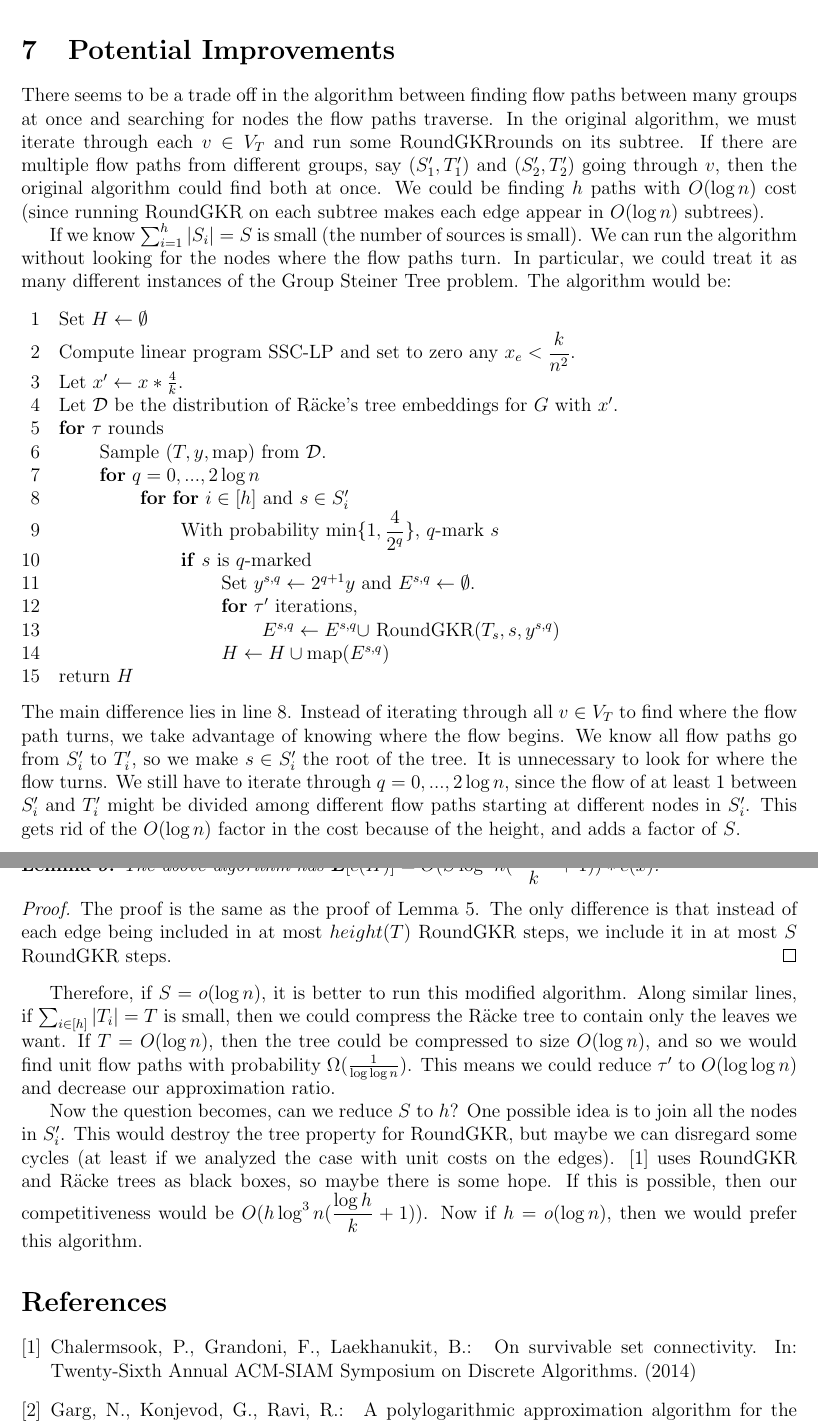
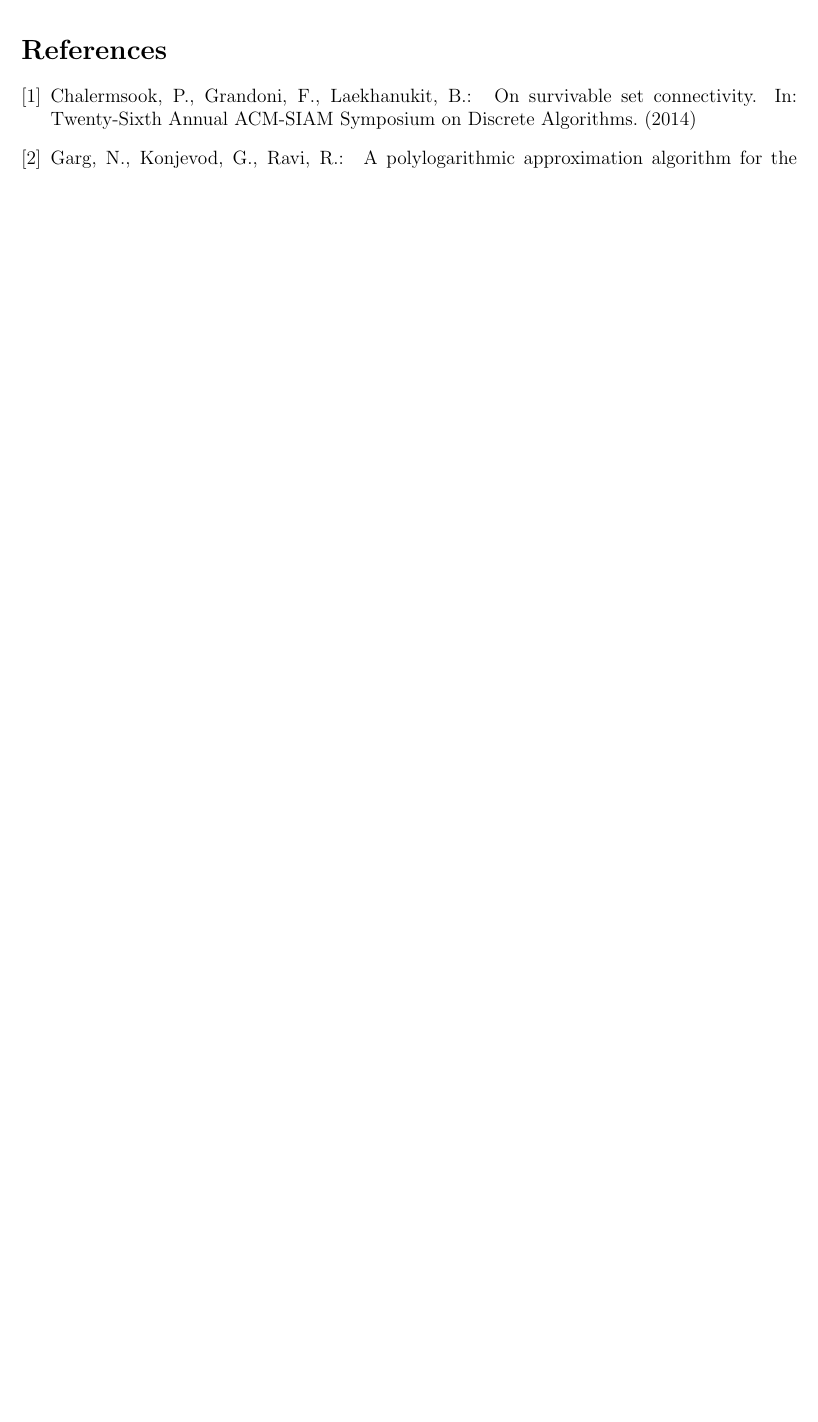
Before and after one commit to erikwaing/6.856-Final-Project, a LaTeX document (draft.tex): two parts of pages 11 and 12 of 12 before the commit and part of page 11 of 11 after it, the two joined at a grey line, cut at the place of the change, the shorter picture padded with empty space. Compiled offline with pdfLaTeX.

Commit message:
finished up to the end of the gkr section

```diff
--- a/draft.tex
+++ b/draft.tex
@@ -395,44 +397,44 @@ So the probability that we find a path outside of $F$ is at least one minus the
 \end{proof}
 
 This concludes steps $3$ and $4$ of the proof idea for Lemma~\ref{lem:connectivity}. This finishes the proof that after running the rounding algorithm, each $(S_i, T_i)$ tuple will have $\Omega(\frac{k}{\log n})$ paths connecting $S_i$ to $T_i$.
-
-\section{Potential Improvements}
-
-There seems to be a trade off in the algorithm between finding flow paths between many groups at once and searching for nodes the flow paths traverse. In the original algorithm, we must iterate through each $v \in V_T$ and run some RoundGKRrounds on its subtree. If there are multiple flow paths from different groups, say $(S_1', T_1')$ and $(S_2', T_2')$ going through $v$, then the original algorithm could find both at once. We could be finding $h$ paths with $O(\log n)$ cost (since running RoundGKR on each subtree makes each edge appear in $O(\log n)$ subtrees).
-
-If we know $\sum_{i=1}^h |S_i| = S$ is small (the number of sources is small). We can run the algorithm without looking for the nodes where the flow paths turn. In particular, we could treat it as many different instances of the Group Steiner Tree problem. The algorithm would be:
-\begin{codebox}
-\li Set $H \leftarrow \emptyset$
-\li Compute linear program SSC-LP and set to zero any $x_e < \dfrac{k}{n^2}$.
-\li Let $x' \leftarrow x*\frac{4}{k}$.
-\li Let $\mathcal{D}$ be the distribution of R\"{a}cke's tree embeddings for $G$ with $x'$.
-\li \For $\tau$ rounds \Do
-\li Sample $(T, y, \text{map})$ from $\mathcal{D}$.
-\li \For $q = 0, ..., 2\log n$ \Do
-\li \For \For $i \in [h]$ and $s \in S_i'$ \Do
-\li With probability $\min\{1, \dfrac{4}{2^q}\}$, $q$-mark $s$
-\li \If $s$ is $q$-marked \Then
-\li Set $y^{s, q}\leftarrow 2^{q+1}y$ and $E^{s,q} \leftarrow \emptyset$.
-\li \For $\tau'$ iterations, \Do
-\li $E^{s,q} \leftarrow E^{s,q} \cup$ RoundGKR$(T_s, s, y^{s,q})$ \End
-\li $H \leftarrow H \cup \text{map}(E^{s,q})$ \End \End \End \End
-\li return $H$
-\end{codebox}
-The main difference lies in line 8. Instead of iterating through all $v \in V_T$ to find where the flow path turns, we take advantage of knowing where the flow begins. We know all flow paths go from $S_i'$ to $T_i'$, so we make $s \in S_i'$ the root of the tree. It is unnecessary to look for where the flow turns. We still have to iterate through $q= 0, ..., 2\log n$, since the flow of at least $1$ between $S_i'$ and $T_i'$ might be divided among different flow paths starting at different nodes in $S_i'$. This gets rid of the $O(\log n)$ factor in the cost because of the height, and adds a factor of $S$.
-
-Lemma~\ref{lem:connected} still holds. Since we know exactly where the flow paths must start.
-
-\begin{lemma}
-The above algorithm has $\textbf{E}[c(H)] = O(S\log^3 n(\dfrac{\log h}{k} + 1))*c(x)$.
-\end{lemma}
-
-\begin{proof}
-The proof is the same as the proof of Lemma~\ref{lem:cost}. The only difference is that instead of each edge being included in at most $height(T)$ RoundGKR steps, we include it in at most $S$ RoundGKR steps.
-\end{proof}
-
-Therefore, if $S = o(\log n)$, it is better to run this modified algorithm. Along similar lines, if $\sum_{i \in [h]} |T_i| = T$ is small, then we could compress the R\"{a}cke tree to contain only the leaves we want. If $T = O(\log n)$, then the tree could be compressed to size $O(\log n)$, and so we would find unit flow paths with probability $\Omega(\frac{1}{\log \log n})$. This means we could reduce $\tau'$ to $O(\log \log n)$ and decrease our approximation ratio.
-
-Now the question becomes, can we reduce $S$ to $h$? One possible idea is to join all the nodes in $S_i'$. This would destroy the tree property for RoundGKR, but maybe we can disregard some cycles (at least if we analyzed the case with unit costs on the edges). \cite{ssc} uses RoundGKR and R\"{a}cke trees as black boxes, so maybe there is some hope. If this is possible, then our competitiveness would be $O(h\log^3n(\dfrac{\log h}{k} + 1))$. Now if $h = o(\log n)$, then we would prefer this algorithm.
+%
+%\section{Potential Improvements}
+%
+%There seems to be a trade off in the algorithm between finding flow paths between many groups at once and searching for nodes the flow paths traverse. In the original algorithm, we must iterate through each $v \in V_T$ and run some RoundGKRrounds on its subtree. If there are multiple flow paths from different groups, say $(S_1', T_1')$ and $(S_2', T_2')$ going through $v$, then the original algorithm could find both at once. We could be finding $h$ paths with $O(\log n)$ cost (since running RoundGKR on each subtree makes each edge appear in $O(\log n)$ subtrees).
+%
+%If we know $\sum_{i=1}^h |S_i| = S$ is small (the number of sources is small). We can run the algorithm without looking for the nodes where the flow paths turn. In particular, we could treat it as many different instances of the Group Steiner Tree problem. The algorithm would be:
+%\begin{codebox}
+%\li Set $H \leftarrow \emptyset$
+%\li Compute linear program SSC-LP and set to zero any $x_e < \dfrac{k}{n^2}$.
+%\li Let $x' \leftarrow x*\frac{4}{k}$.
+%\li Let $\mathcal{D}$ be the distribution of R\"{a}cke's tree embeddings for $G$ with $x'$.
+%\li \For $\tau$ rounds \Do
+%\li Sample $(T, y, \text{map})$ from $\mathcal{D}$.
+%\li \For $q = 0, ..., 2\log n$ \Do
+%\li \For \For $i \in [h]$ and $s \in S_i'$ \Do
+%\li With probability $\min\{1, \dfrac{4}{2^q}\}$, $q$-mark $s$
+%\li \If $s$ is $q$-marked \Then
+%\li Set $y^{s, q}\leftarrow 2^{q+1}y$ and $E^{s,q} \leftarrow \emptyset$.
+%\li \For $\tau'$ iterations, \Do
+%\li $E^{s,q} \leftarrow E^{s,q} \cup$ RoundGKR$(T_s, s, y^{s,q})$ \End
+%\li $H \leftarrow H \cup \text{map}(E^{s,q})$ \End \End \End \End
+%\li return $H$
+%\end{codebox}
+%The main difference lies in line 8. Instead of iterating through all $v \in V_T$ to find where the flow path turns, we take advantage of knowing where the flow begins. We know all flow paths go from $S_i'$ to $T_i'$, so we make $s \in S_i'$ the root of the tree. It is unnecessary to look for where the flow turns. We still have to iterate through $q= 0, ..., 2\log n$, since the flow of at least $1$ between $S_i'$ and $T_i'$ might be divided among different flow paths starting at different nodes in $S_i'$. This gets rid of the $O(\log n)$ factor in the cost because of the height, and adds a factor of $S$.
+%
+%Lemma~\ref{lem:connected} still holds. Since we know exactly where the flow paths must start.
+%
+%\begin{lemma}
+%The above algorithm has $\textbf{E}[c(H)] = O(S\log^3 n(\dfrac{\log h}{k} + 1))*c(x)$.
+%\end{lemma}
+%
+%\begin{proof}
+%The proof is the same as the proof of Lemma~\ref{lem:cost}. The only difference is that instead of each edge being included in at most $height(T)$ RoundGKR steps, we include it in at most $S$ RoundGKR steps.
+%\end{proof}
+%
+%Therefore, if $S = o(\log n)$, it is better to run this modified algorithm. Along similar lines, if $\sum_{i \in [h]} |T_i| = T$ is small, then we could compress the R\"{a}cke tree to contain only the leaves we want. If $T = O(\log n)$, then the tree could be compressed to size $O(\log n)$, and so we would find unit flow paths with probability $\Omega(\frac{1}{\log \log n})$. This means we could reduce $\tau'$ to $O(\log \log n)$ and decrease our approximation ratio.
+%
+%Now the question becomes, can we reduce $S$ to $h$? One possible idea is to join all the nodes in $S_i'$. This would destroy the tree property for RoundGKR, but maybe we can disregard some cycles (at least if we analyzed the case with unit costs on the edges). \cite{ssc} uses RoundGKR and R\"{a}cke trees as black boxes, so maybe there is some hope. If this is possible, then our competitiveness would be $O(h\log^3n(\dfrac{\log h}{k} + 1))$. Now if $h = o(\log n)$, then we would prefer this algorithm.
 
 \bibliography{references}
 \bibliographystyle{splncs}
```
Also changed, not shown: draft.tex (26 more changed lines).
